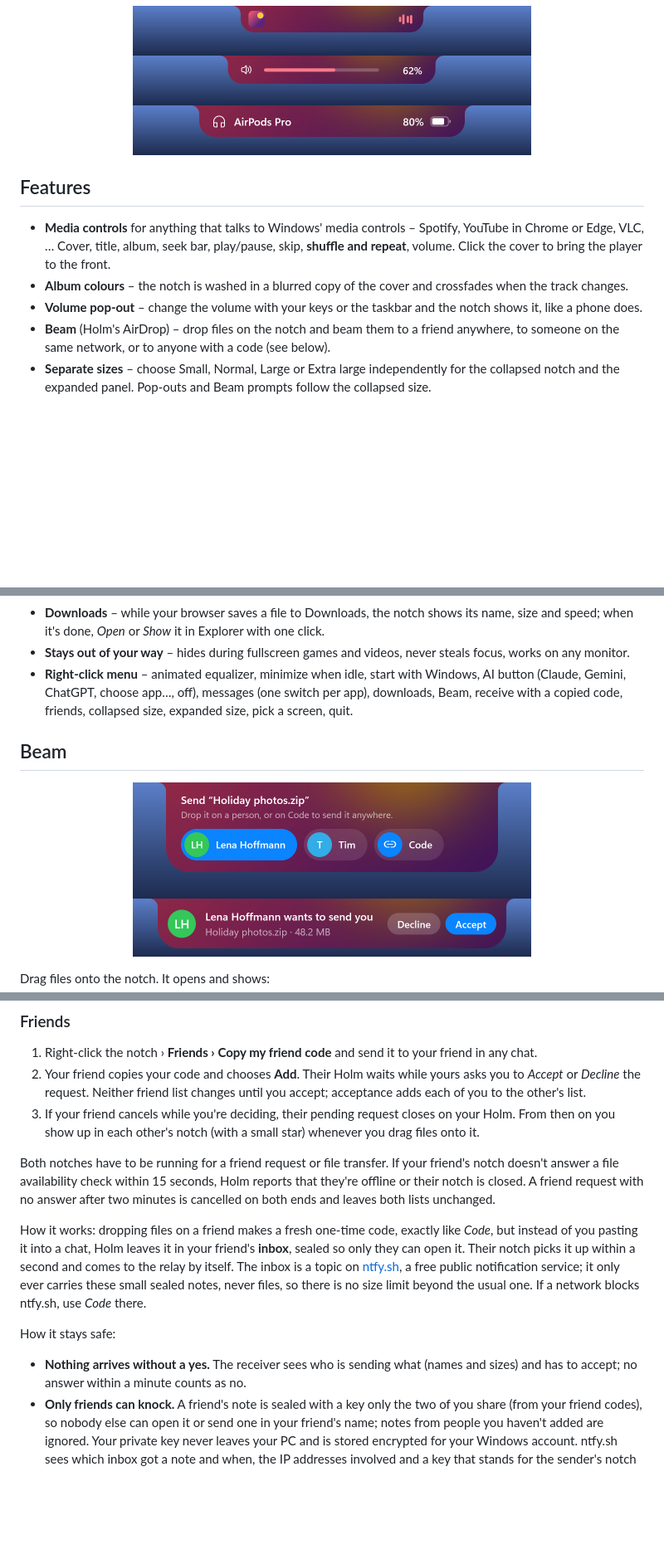
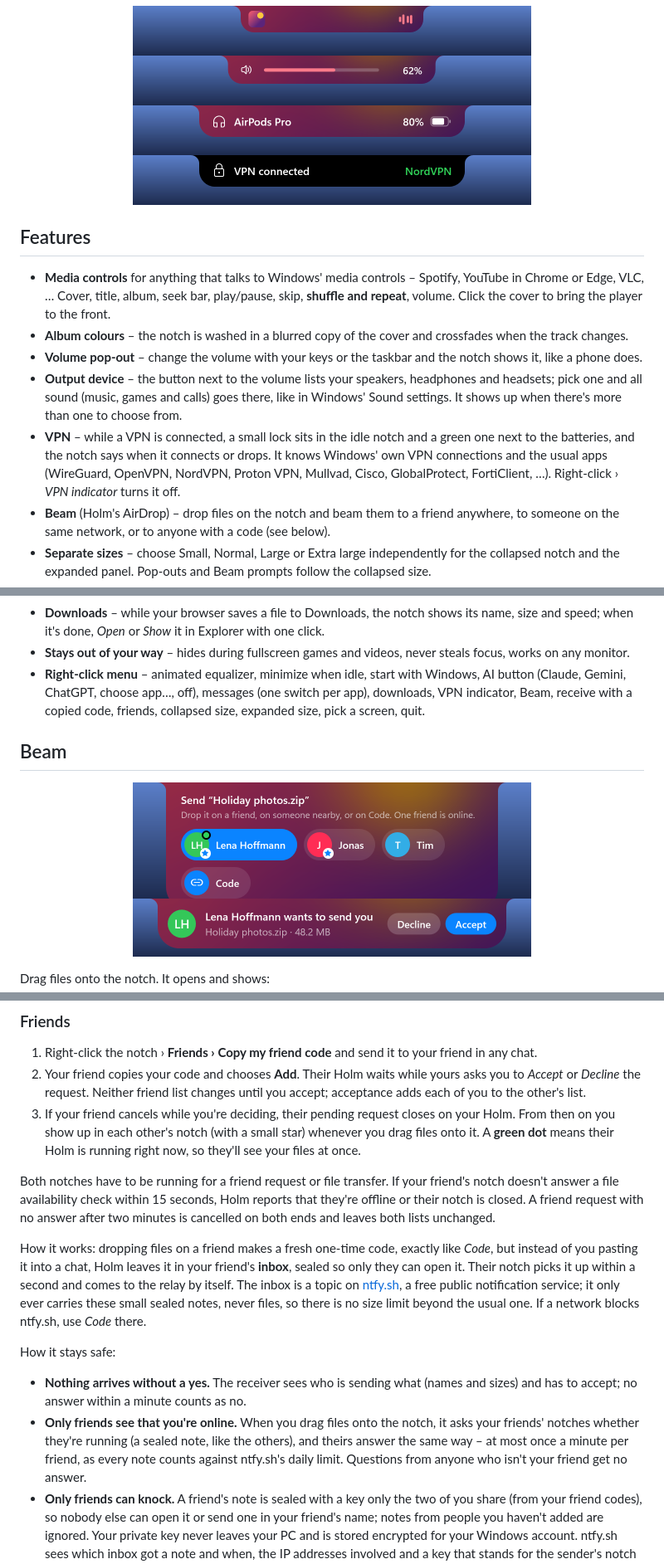
Before and after one commit to ademerci/Holm, a Markdown page: README.md, 3 parts joined by grey strips. Shown at 83% size. Rendered like a GitHub page; pictures changed too: docs/airdrop-share.png, docs/vpn.png (added); blank space fills up the shorter version.

```diff
--- a/README.md
+++ b/README.md
@@ -13,6 +13,7 @@ A Dynamic Island–style notch for Windows. It sits at the top of your screen, s
   <img src="docs/compact.png" width="480" alt="Compact notch while music plays">
   <img src="docs/volume.png" width="480" alt="Volume pop-out">
   <img src="docs/peek.png" width="480" alt="Pop-out when headphones connect">
+  <img src="docs/vpn.png" width="480" alt="Pop-out when a VPN connects">
 </p>
 
 ## Features
@@ -20,6 +21,8 @@ A Dynamic Island–style notch for Windows. It sits at the top of your screen, s
 - **Media controls** for anything that talks to Windows' media controls – Spotify, YouTube in Chrome or Edge, VLC, … Cover, title, album, seek bar, play/pause, skip, **shuffle and repeat**, volume. Click the cover to bring the player to the front.
 - **Album colours** – the notch is washed in a blurred copy of the cover and crossfades when the track changes.
 - **Volume pop-out** – change the volume with your keys or the taskbar and the notch shows it, like a phone does.
+- **Output device** – the button next to the volume lists your speakers, headphones and headsets; pick one and all sound (music, games and calls) goes there, like in Windows' Sound settings. It shows up when there's more than one to choose from.
+- **VPN** – while a VPN is connected, a small lock sits in the idle notch and a green one next to the batteries, and the notch says when it connects or drops. It knows Windows' own VPN connections and the usual apps (WireGuard, OpenVPN, NordVPN, Proton VPN, Mullvad, Cisco, GlobalProtect, FortiClient, …). Right-click › *VPN indicator* turns it off.
 - **Beam** (Holm's AirDrop) – drop files on the notch and beam them to a friend anywhere, to someone on the same network, or to anyone with a code (see below).
 - **Separate sizes** – choose Small, Normal, Large or Extra large independently for the collapsed notch and the expanded panel. Pop-outs and Beam prompts follow the collapsed size.
 - **Updates in the app** – checks for stable releases shortly after startup and every six hours. Right-click › **Updates** to check now, switch automatic checks off, or install an available update and restart.
@@ -29,7 +32,7 @@ A Dynamic Island–style notch for Windows. It sits at the top of your screen, s
 - **Messages** from WhatsApp, Discord, Outlook, Telegram, Signal and Slack – also when they run in the browser. A new message pops out of the notch with who wrote and the first line, and a badge in the app's colour counts what you haven't seen yet. Opening the app (or clicking the message in the notch) clears it. Each app can be switched off.
 - **Downloads** – while your browser saves a file to Downloads, the notch shows its name, size and speed; when it's done, *Open* or *Show* it in Explorer with one click.
 - **Stays out of your way** – hides during fullscreen games and videos, never steals focus, works on any monitor.
-- **Right-click menu** – animated equalizer, minimize when idle, start with Windows, AI button (Claude, Gemini, ChatGPT, choose app…, off), messages (one switch per app), downloads, Beam, receive with a copied code, friends, collapsed size, expanded size, pick a screen, quit.
+- **Right-click menu** – animated equalizer, minimize when idle, start with Windows, AI button (Claude, Gemini, ChatGPT, choose app…, off), messages (one switch per app), downloads, VPN indicator, Beam, receive with a copied code, friends, collapsed size, expanded size, pick a screen, quit.
 
 ## Beam
 
@@ -50,7 +53,7 @@ Received files land in your **Downloads** folder.
 
 1. Right-click the notch › **Friends › Copy my friend code** and send it to your friend in any chat.
 2. Your friend copies your code and chooses **Add**. Their Holm waits while yours asks you to *Accept* or *Decline* the request. Neither friend list changes until you accept; acceptance adds each of you to the other's list.
-3. If your friend cancels while you're deciding, their pending request closes on your Holm. From then on you show up in each other's notch (with a small star) whenever you drag files onto it.
+3. If your friend cancels while you're deciding, their pending request closes on your Holm. From then on you show up in each other's notch (with a small star) whenever you drag files onto it. A **green dot** means their Holm is running right now, so they'll see your files at once.
 
 Both notches have to be running for a friend request or file transfer. If your friend's notch doesn't answer a file availability check within 15 seconds, Holm reports that they're offline or their notch is closed. A friend request with no answer after two minutes is cancelled on both ends and leaves both lists unchanged.
 
@@ -59,6 +62,7 @@ How it works: dropping files on a friend makes a fresh one-time code, exactly li
 How it stays safe:
 
 - **Nothing arrives without a yes.** The receiver sees who is sending what (names and sizes) and has to accept; no answer within a minute counts as no.
+- **Only friends see that you're online.** When you drag files onto the notch, it asks your friends' notches whether they're running (a sealed note, like the others), and theirs answer the same way – at most once a minute per friend, as every note counts against ntfy.sh's daily limit. Questions from anyone who isn't your friend get no answer.
 - **Only friends can knock.** A friend's note is sealed with a key only the two of you share (from your friend codes), so nobody else can open it or send one in your friend's name; notes from people you haven't added are ignored. Your private key never leaves your PC and is stored encrypted for your Windows account. ntfy.sh sees which inbox got a note and when, the IP addresses involved and a key that stands for the sender's notch – but no names, no files and not what the note says.
 - **Encrypted.** With a code, the key comes from the code itself, so only the person you gave the code to can read the file. On the network both notches agree on a fresh key for every transfer (ECDH); that stops anyone from listening in, but the notches don't verify each other, so someone on the same network could pretend to be a notch – use *Code* on networks you don't trust. Everything is sent with AES-256-GCM, so changed or replayed data is rejected.
 - **Through the relay, only scrambled bytes.** Code transfers go through the public *transit relay* of the open-source [magic-wormhole](https://github.com/magic-wormhole/magic-wormhole) project. It only pairs the two sides and passes encrypted data along – it never sees the code, the key, file names or content. A code works once and expires after 15 minutes.
```
Also changed, not shown: CHANGELOG.md (+10 -2 lines), 12 other files.
